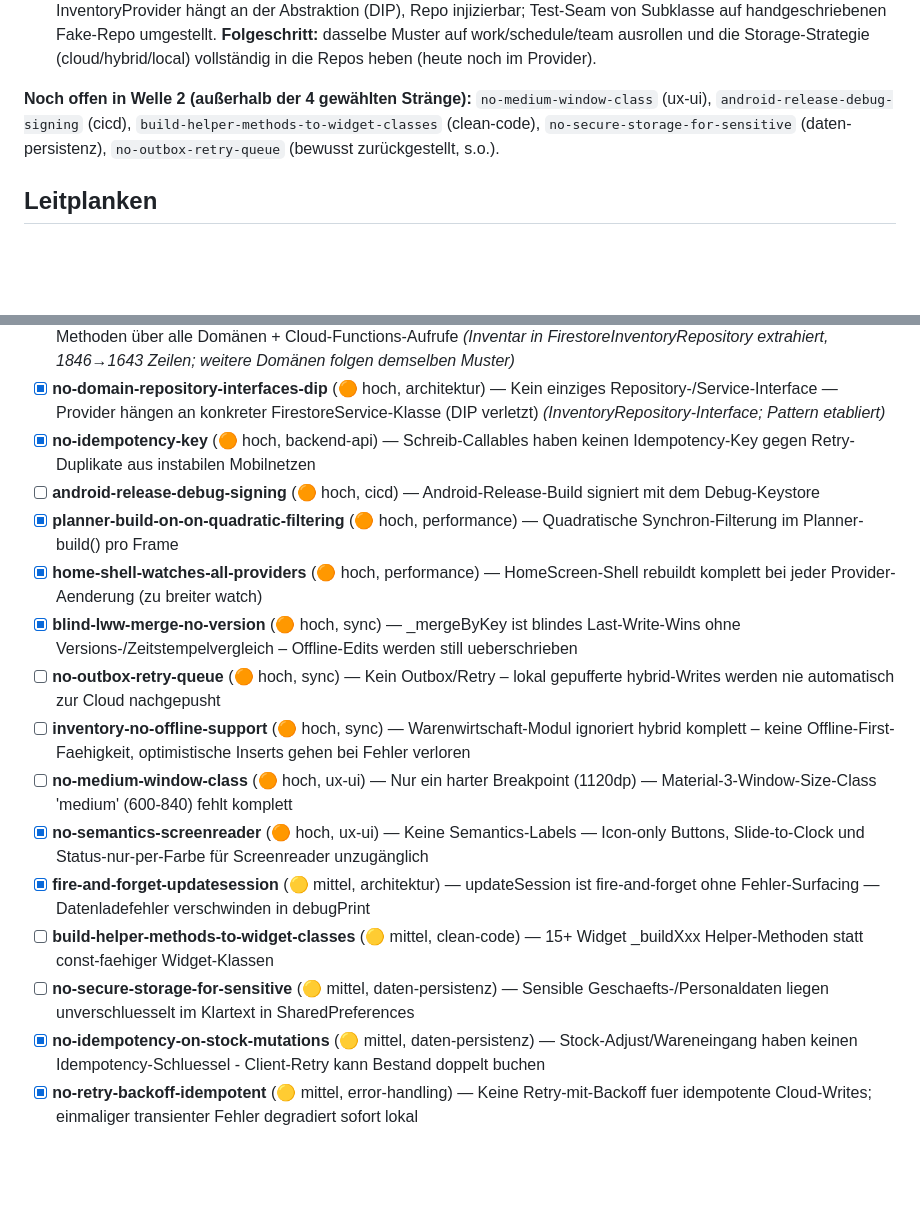
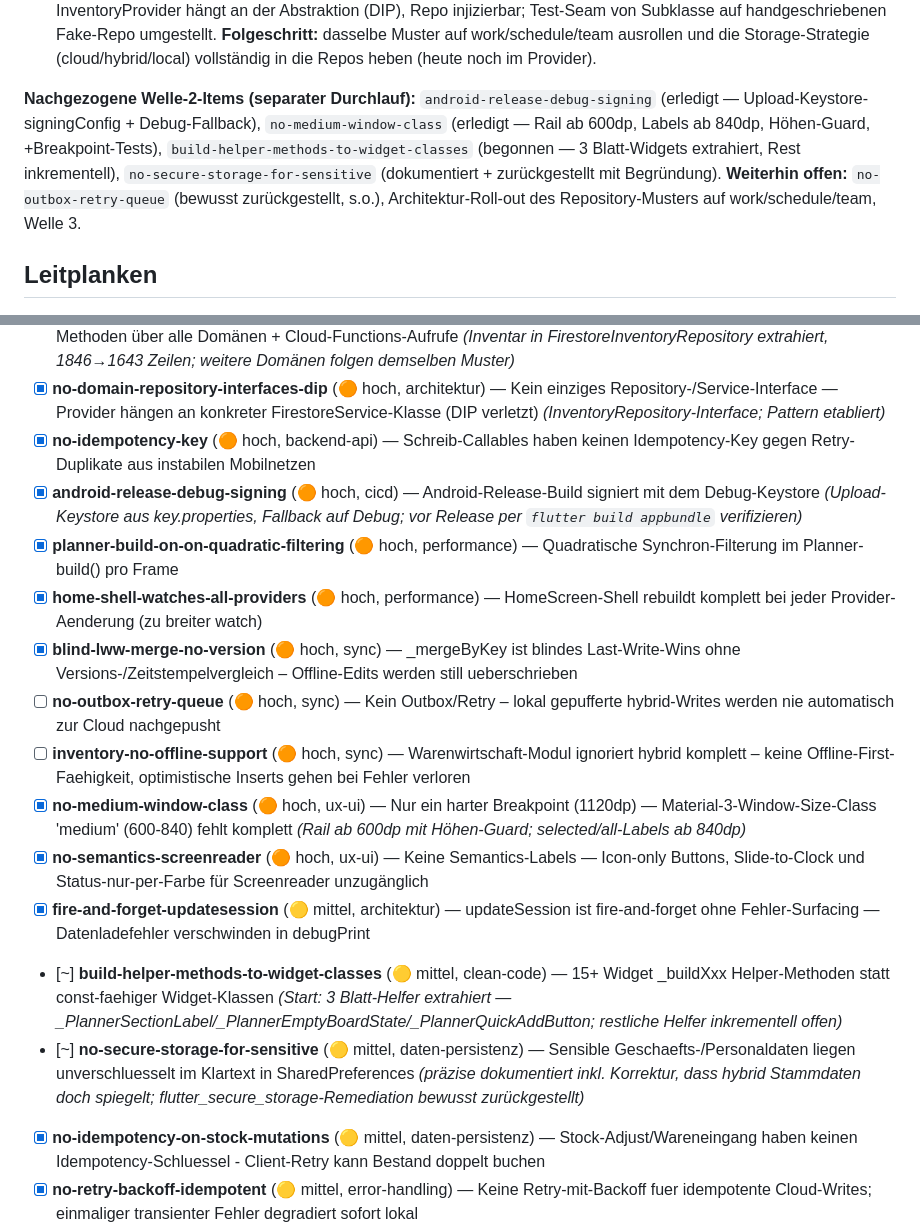
Before and after one commit to jowansulaiman/WorkTime, a Markdown page: plan/skills-alignment.md, 2 parts joined by grey strips. Drawn GitHub-style; blank space fills up the shorter version.

Commit message:
docs: Plan — nachgezogene Welle-2-Items (signing, medium-window, build-helper, secure-storage)
Co-Authored-By: Claude Opus 4.8 (1M context) <noreply@anthropic.com>

```diff
--- a/plan/skills-alignment.md
+++ b/plan/skills-alignment.md
@@ -66,7 +66,7 @@ Verifiziert grün: `flutter analyze` = 0 Issues, `flutter test` von 139 → **15
 **Architektur (Inventory-Pilot):**
 - **`firestore-service-god-object` + `missing-repository-layer` + `no-domain-repository-interfaces-dip` (erledigt für Inventory):** Neue `lib/repositories/inventory_repository.dart` (`abstract interface class InventoryRepository`) + `firestore_inventory_repository.dart` (gesamte Warenwirtschafts-Datenzugriffslogik aus FirestoreService extrahiert, **1846→1643 Zeilen**). FirestoreService delegiert nur noch (API unverändert → Service-Tests grün). InventoryProvider hängt an der Abstraktion (DIP), Repo injizierbar; Test-Seam von Subklasse auf handgeschriebenen Fake-Repo umgestellt. **Folgeschritt:** dasselbe Muster auf work/schedule/team ausrollen und die Storage-Strategie (cloud/hybrid/local) vollständig in die Repos heben (heute noch im Provider).
 
-**Noch offen in Welle 2 (außerhalb der 4 gewählten Stränge):** `no-medium-window-class` (ux-ui), `android-release-debug-signing` (cicd), `build-helper-methods-to-widget-classes` (clean-code), `no-secure-storage-for-sensitive` (daten-persistenz), `no-outbox-retry-queue` (bewusst zurückgestellt, s.o.).
+**Nachgezogene Welle-2-Items (separater Durchlauf):** `android-release-debug-signing` (erledigt — Upload-Keystore-signingConfig + Debug-Fallback), `no-medium-window-class` (erledigt — Rail ab 600dp, Labels ab 840dp, Höhen-Guard, +Breakpoint-Tests), `build-helper-methods-to-widget-classes` (begonnen — 3 Blatt-Widgets extrahiert, Rest inkrementell), `no-secure-storage-for-sensitive` (dokumentiert + zurückgestellt mit Begründung). **Weiterhin offen:** `no-outbox-retry-queue` (bewusst zurückgestellt, s.o.), Architektur-Roll-out des Repository-Musters auf work/schedule/team, Welle 3.
 
 ## Leitplanken
 
@@ -116,17 +116,17 @@ Verifiziert grün: `flutter analyze` = 0 Issues, `flutter test` von 139 → **15
 - [x] **firestore-service-god-object** (🟠 hoch, architektur) — FirestoreService ist ein 1791-Zeilen-God-Object mit 88 Public-Methoden über alle Domänen + Cloud-Functions-Aufrufe *(Inventar in FirestoreInventoryRepository extrahiert, 1846→1643 Zeilen; weitere Domänen folgen demselben Muster)*
 - [x] **no-domain-repository-interfaces-dip** (🟠 hoch, architektur) — Kein einziges Repository-/Service-Interface — Provider hängen an konkreter FirestoreService-Klasse (DIP verletzt) *(InventoryRepository-Interface; Pattern etabliert)*
 - [x] **no-idempotency-key** (🟠 hoch, backend-api) — Schreib-Callables haben keinen Idempotency-Key gegen Retry-Duplikate aus instabilen Mobilnetzen
-- [ ] **android-release-debug-signing** (🟠 hoch, cicd) — Android-Release-Build signiert mit dem Debug-Keystore
+- [x] **android-release-debug-signing** (🟠 hoch, cicd) — Android-Release-Build signiert mit dem Debug-Keystore *(Upload-Keystore aus key.properties, Fallback auf Debug; vor Release per `flutter build appbundle` verifizieren)*
 - [x] **planner-build-on-on-quadratic-filtering** (🟠 hoch, performance) — Quadratische Synchron-Filterung im Planner-build() pro Frame
 - [x] **home-shell-watches-all-providers** (🟠 hoch, performance) — HomeScreen-Shell rebuildt komplett bei jeder Provider-Aenderung (zu breiter watch)
 - [x] **blind-lww-merge-no-version** (🟠 hoch, sync) — _mergeByKey ist blindes Last-Write-Wins ohne Versions-/Zeitstempelvergleich – Offline-Edits werden still ueberschrieben
 - [ ] **no-outbox-retry-queue** (🟠 hoch, sync) — Kein Outbox/Retry – lokal gepufferte hybrid-Writes werden nie automatisch zur Cloud nachgepusht
 - [ ] **inventory-no-offline-support** (🟠 hoch, sync) — Warenwirtschaft-Modul ignoriert hybrid komplett – keine Offline-First-Faehigkeit, optimistische Inserts gehen bei Fehler verloren
-- [ ] **no-medium-window-class** (🟠 hoch, ux-ui) — Nur ein harter Breakpoint (1120dp) — Material-3-Window-Size-Class 'medium' (600-840) fehlt komplett
+- [x] **no-medium-window-class** (🟠 hoch, ux-ui) — Nur ein harter Breakpoint (1120dp) — Material-3-Window-Size-Class 'medium' (600-840) fehlt komplett *(Rail ab 600dp mit Höhen-Guard; selected/all-Labels ab 840dp)*
 - [x] **no-semantics-screenreader** (🟠 hoch, ux-ui) — Keine Semantics-Labels — Icon-only Buttons, Slide-to-Clock und Status-nur-per-Farbe für Screenreader unzugänglich
 - [x] **fire-and-forget-updatesession** (🟡 mittel, architektur) — updateSession ist fire-and-forget ohne Fehler-Surfacing — Datenladefehler verschwinden in debugPrint
-- [ ] **build-helper-methods-to-widget-classes** (🟡 mittel, clean-code) — 15+ Widget _buildXxx Helper-Methoden statt const-faehiger Widget-Klassen
-- [ ] **no-secure-storage-for-sensitive** (🟡 mittel, daten-persistenz) — Sensible Geschaefts-/Personaldaten liegen unverschluesselt im Klartext in SharedPreferences
+- [~] **build-helper-methods-to-widget-classes** (🟡 mittel, clean-code) — 15+ Widget _buildXxx Helper-Methoden statt const-faehiger Widget-Klassen *(Start: 3 Blatt-Helfer extrahiert — _PlannerSectionLabel/_PlannerEmptyBoardState/_PlannerQuickAddButton; restliche Helfer inkrementell offen)*
+- [~] **no-secure-storage-for-sensitive** (🟡 mittel, daten-persistenz) — Sensible Geschaefts-/Personaldaten liegen unverschluesselt im Klartext in SharedPreferences *(präzise dokumentiert inkl. Korrektur, dass hybrid Stammdaten doch spiegelt; flutter_secure_storage-Remediation bewusst zurückgestellt)*
 - [x] **no-idempotency-on-stock-mutations** (🟡 mittel, daten-persistenz) — Stock-Adjust/Wareneingang haben keinen Idempotency-Schluessel - Client-Retry kann Bestand doppelt buchen
 - [x] **no-retry-backoff-idempotent** (🟡 mittel, error-handling) — Keine Retry-mit-Backoff fuer idempotente Cloud-Writes; einmaliger transienter Fehler degradiert sofort lokal
 - [x] **stream-onerror-debugprint-only** (🟡 mittel, error-handling) — Stammdaten-Stream-Fehler (TeamProvider) werden nur per debugPrint verschluckt, ohne Nutzer-Feedback
```
